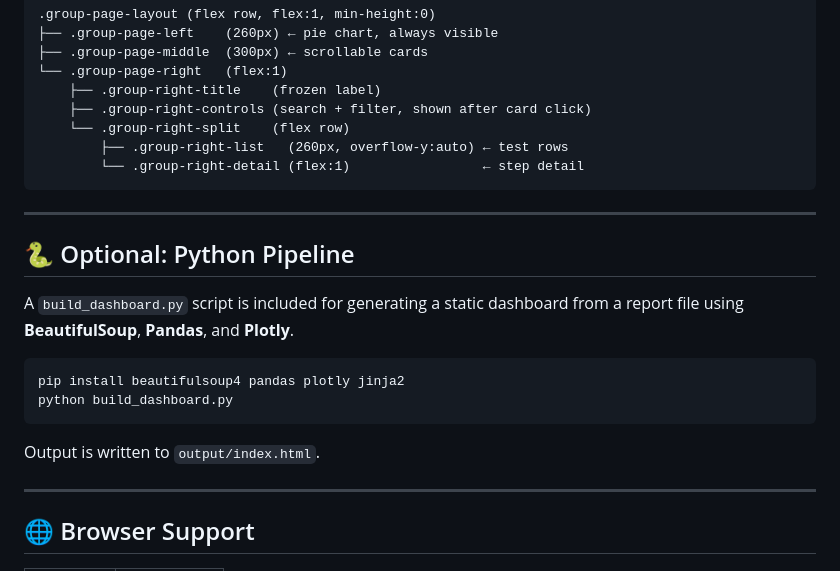
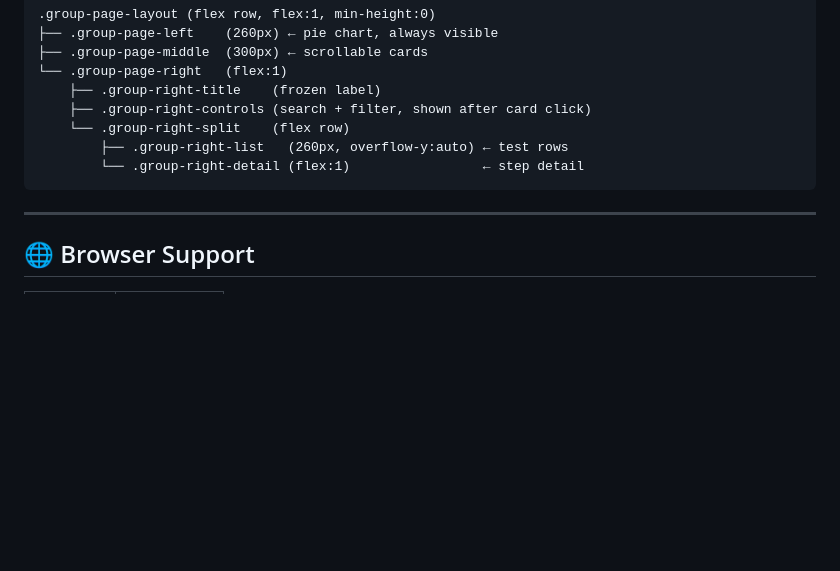
Before and after one commit to Danielkingsley/Extent-Report-Viewer, a Markdown page: README.md, the part around one of its changes. GitHub-like rendering; blank space fills up the shorter version.

Commit message:
Remove Python pipeline instructions from README
Removed optional Python pipeline section for dashboard generation from README.

````diff
--- a/README.md
+++ b/README.md
@@ -180,19 +180,6 @@ body (flex column, 100vh, overflow hidden)
 
 ---
 
-## 🐍 Optional: Python Pipeline
-
-A `build_dashboard.py` script is included for generating a static dashboard from a report file using **BeautifulSoup**, **Pandas**, and **Plotly**.
-
-```bash
-pip install beautifulsoup4 pandas plotly jinja2
-python build_dashboard.py
-```
-
-Output is written to `output/index.html`.
-
----
-
 ## 🌐 Browser Support
 
 | Browser | Supported |
````
Also changed, not shown: other parts of README.md (+4 -0 lines).
